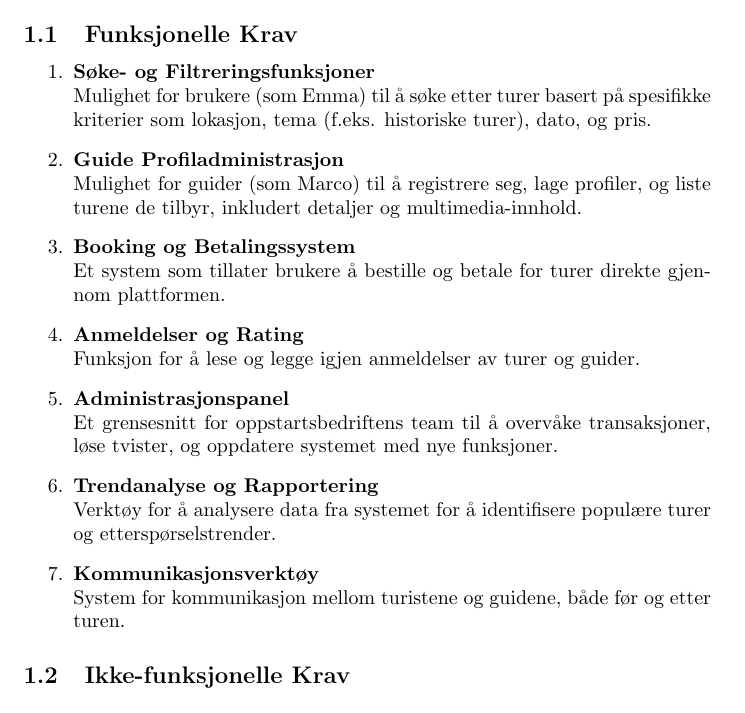
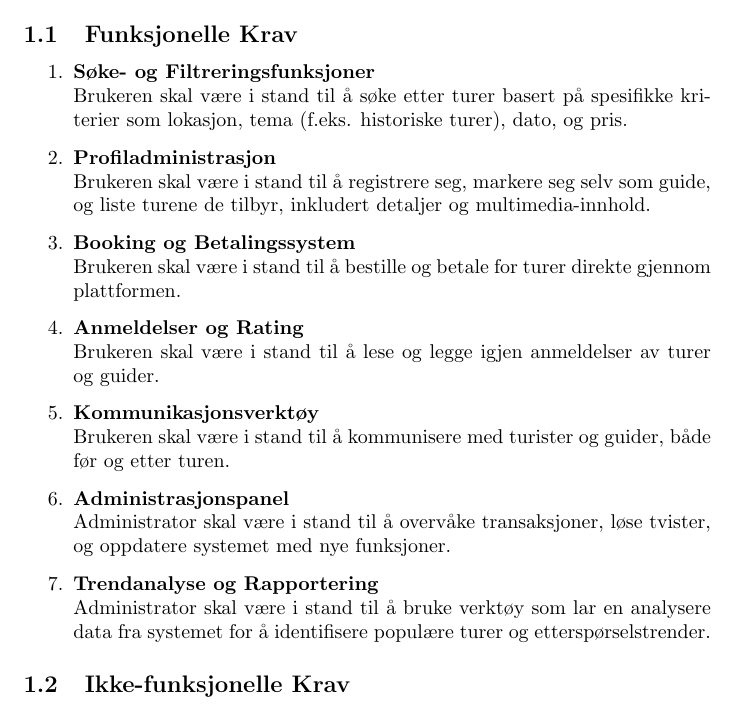
Before and after one commit to niklasbe/ITF20319-Gruppeoppgave, a LaTeX document (doc/sections/krav.tex): part of page 1 of 2, cut so that both start at the same text. Compiled offline with pdfLaTeX.

Commit message:
omforming av krav

```diff
--- a/doc/sections/krav.tex
+++ b/doc/sections/krav.tex
@@ -4,25 +4,26 @@
 \subsection{Funksjonelle Krav}
 \begin{enumerate}
     \item \textbf{Søke- og Filtreringsfunksjoner} \\
-    Mulighet for brukere (som Emma) til å søke etter turer basert på spesifikke kriterier som lokasjon, tema (f.eks. historiske turer), dato, og pris.
+    Brukeren skal være i stand til å søke etter turer basert på spesifikke kriterier som lokasjon, tema (f.eks. historiske turer), dato, og pris.
 
-    \item \textbf{Guide Profiladministrasjon} \\
-    Mulighet for guider (som Marco) til å registrere seg, lage profiler, og liste turene de tilbyr, inkludert detaljer og multimedia-innhold.
+    \item \textbf{Profiladministrasjon} \\
+    Brukeren skal være i stand til å registrere seg, markere seg selv som guide, og liste turene de tilbyr, inkludert detaljer og multimedia-innhold.
 
     \item \textbf{Booking og Betalingssystem} \\
-    Et system som tillater brukere å bestille og betale for turer direkte gjennom plattformen.
+    Brukeren skal være i stand til å bestille og betale for turer direkte gjennom plattformen.
 
     \item \textbf{Anmeldelser og Rating} \\
-    Funksjon for å lese og legge igjen anmeldelser av turer og guider.
+    Brukeren skal være i stand til å lese og legge igjen anmeldelser av turer og guider.
+
+    \item \textbf{Kommunikasjonsverktøy} \\
+    Brukeren skal være i stand til å kommunisere med turister og guider, både før og etter turen.
 
     \item \textbf{Administrasjonspanel} \\
-    Et grensesnitt for oppstartsbedriftens team til å overvåke transaksjoner, løse tvister, og oppdatere systemet med nye funksjoner.
+    Administrator skal være i stand til å overvåke transaksjoner, løse tvister, og oppdatere systemet med nye funksjoner.
 
     \item \textbf{Trendanalyse og Rapportering} \\
-    Verktøy for å analysere data fra systemet for å identifisere populære turer og etterspørselstrender.
+    Administrator skal være i stand til å bruke verktøy som lar en analysere data fra systemet for å identifisere populære turer og etterspørselstrender.
 
-    \item \textbf{Kommunikasjonsverktøy} \\
-    System for kommunikasjon mellom turistene og guidene, både før og etter turen.
 \end{enumerate}
 
 \subsection{Ikke-funksjonelle Krav}
```
